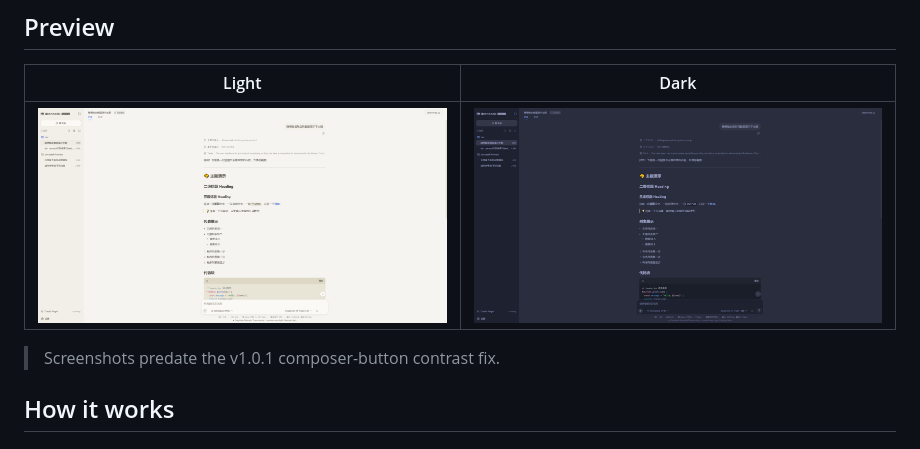
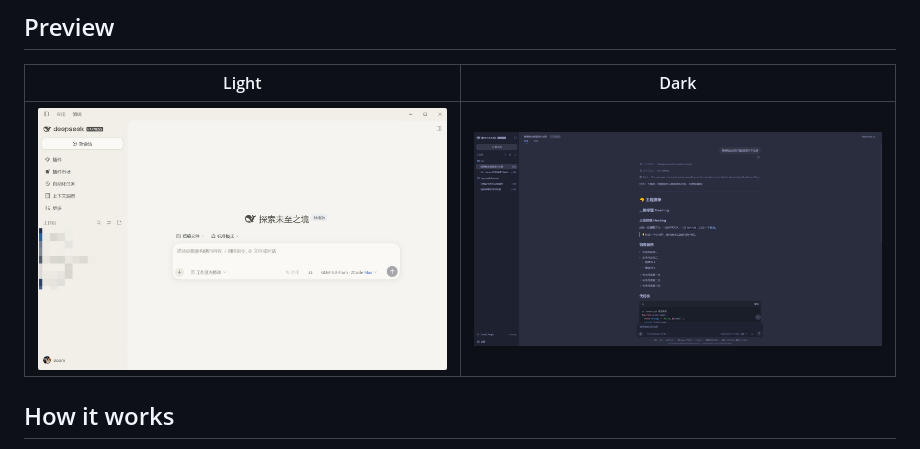
Before and after one commit to amd47802574/dsh-eye-care-theme, a Markdown page: README.md, the part around the change. Rendered like a GitHub page; pictures changed too: screenshots/light.jpeg.

Commit message:
docs: replace light-mode screenshot with post-1.0.1 capture (send button now visible)

```diff
--- a/README.md
+++ b/README.md
@@ -31,8 +31,6 @@ harness shell is needed.
 | Light | Dark |
 | --- | --- |
 | <img src="screenshots/light.jpeg" width="420" alt="Light mode"> | <img src="screenshots/dark.jpeg" width="420" alt="Dark mode"> |
-
-> Screenshots predate the v1.0.1 composer-button contrast fix.
 
 ## How it works
 
```
Also changed, not shown: README.zh-CN.md (+0 -2 lines).
